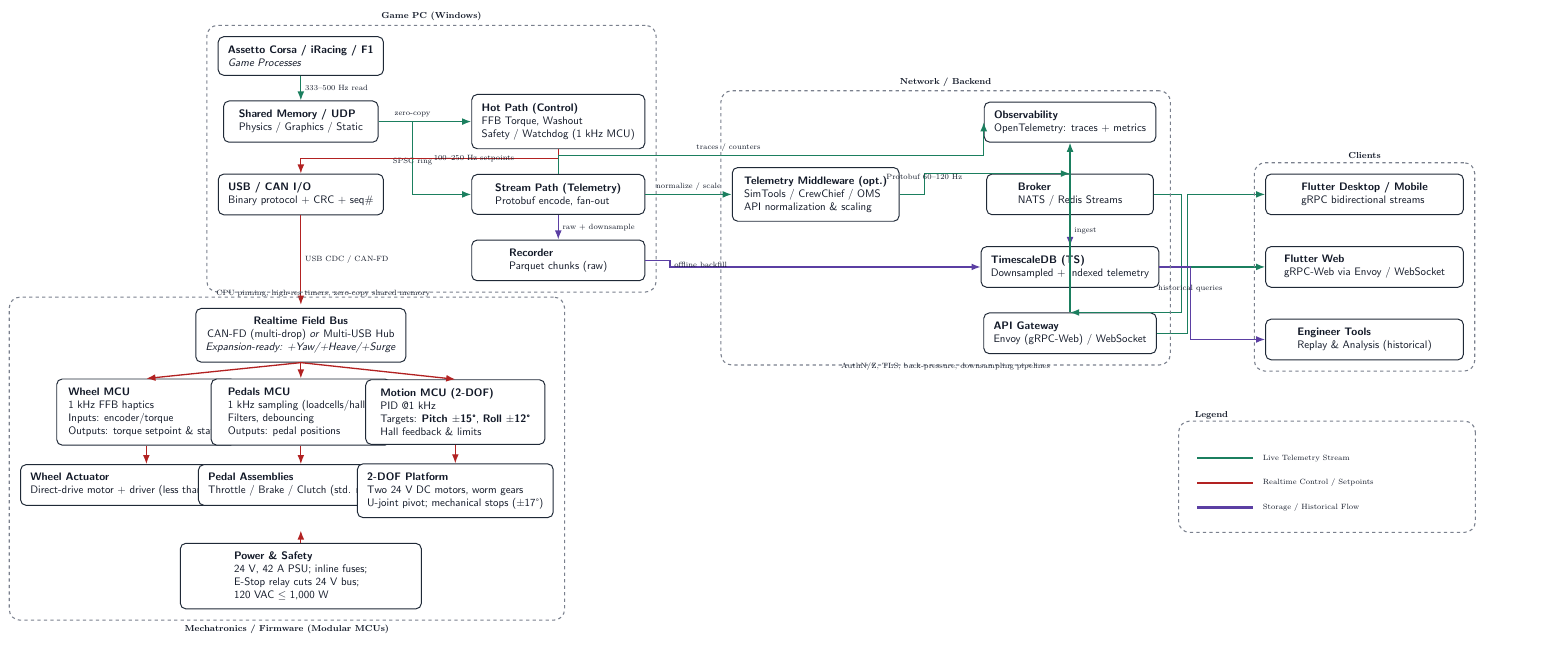
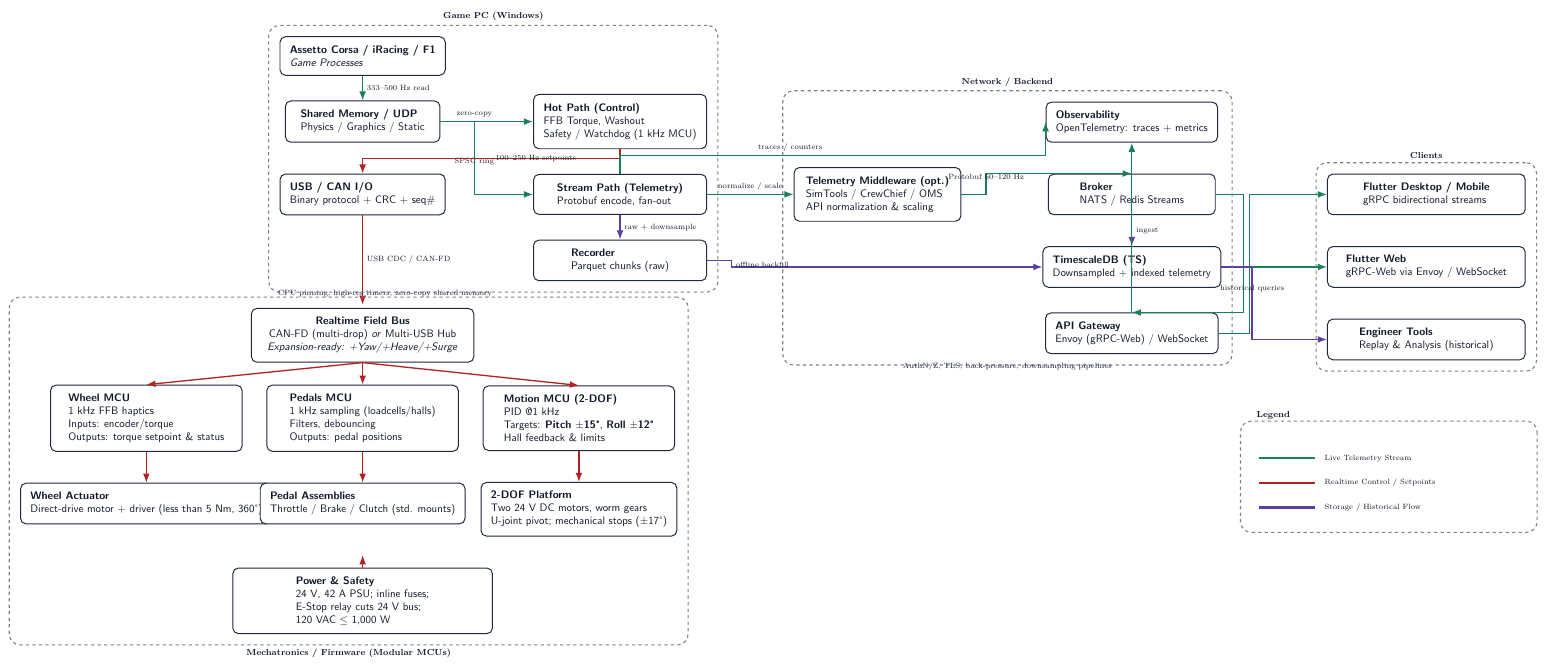
Before and after one commit to Pepen0/Slipstream, a LaTeX figure (docs/Latex/System-Architecture.tex): the whole page, the shorter picture padded with empty space. Compiled offline with pdfLaTeX.

Commit message:
Space out the the MCU

```diff
--- a/docs/Latex/System-Architecture.tex
+++ b/docs/Latex/System-Architecture.tex
@@ -50,17 +50,19 @@
 \node[box, below=10mm of sharedmem, minimum width=50mm] (io) {\textbf{USB / CAN I/O}\\Binary protocol + CRC + seq\#};
 
 % --- Distributed Mechatronics (modular MCUs) ---
-\node[box, below=30mm of io, minimum width=68mm, align=center] (bus) {\textbf{Realtime Field Bus}\\CAN-FD (multi-drop) \textit{or} Multi-USB Hub\\\textit{Expansion-ready: +Yaw/+Heave/+Surge}};
+\node[box, below=30mm of io, minimum width=72mm, align=center] (bus) {\textbf{Realtime Field Bus}\\CAN-FD (multi-drop) \textit{or} Multi-USB Hub\\\textit{Expansion-ready: +Yaw/+Heave/+Surge}};
 
-\node[box, minimum width=58mm, align=left] (mcu_wheel) at ($(bus.south)+(-50mm,-16mm)$) {\textbf{Wheel MCU}\\1 kHz FFB haptics\\Inputs: encoder/torque\\Outputs: torque setpoint \& status};
-\node[box, minimum width=58mm, align=left] (mcu_pedals) at ($(bus.south)+(0mm,-16mm)$) {\textbf{Pedals MCU}\\1 kHz sampling (loadcells/halls)\\Filters, debouncing\\Outputs: pedal positions};
-\node[box, minimum width=58mm, align=left] (mcu_motion) at ($(bus.south)+(50mm,-16mm)$) {\textbf{Motion MCU (2-DOF)}\\PID @1 kHz\\Targets: \textbf{Pitch $\pm$15°}, \textbf{Roll $\pm$12°}\\Hall feedback \& limits};
+% >>> Increased horizontal spacing between MCUs (±70mm) and a bit more vertical gap (-18mm)
+\node[box, minimum width=62mm, align=left] (mcu_wheel)  at ($(bus.south)+(-70mm,-18mm)$) {\textbf{Wheel MCU}\\1 kHz FFB haptics\\Inputs: encoder/torque\\Outputs: torque setpoint \& status};
+\node[box, minimum width=62mm, align=left] (mcu_pedals) at ($(bus.south)+(0mm,-18mm)$)  {\textbf{Pedals MCU}\\1 kHz sampling (loadcells/halls)\\Filters, debouncing\\Outputs: pedal positions};
+\node[box, minimum width=62mm, align=left] (mcu_motion) at ($(bus.south)+(70mm,-18mm)$) {\textbf{Motion MCU (2-DOF)}\\PID @1 kHz\\Targets: \textbf{Pitch $\pm$15°}, \textbf{Roll $\pm$12°}\\Hall feedback \& limits};
 
-\node[box, below=6mm of mcu_wheel, minimum width=58mm, align=left] (act_wheel) {\textbf{Wheel Actuator}\\Direct-drive motor + driver (less than 5 Nm, 360°)};
-\node[box, below=6mm of mcu_pedals, minimum width=58mm, align=left] (act_pedals) {\textbf{Pedal Assemblies}\\Throttle / Brake / Clutch (std. mounts)};
-\node[box, below=6mm of mcu_motion, minimum width=58mm, align=left] (act_motion) {\textbf{2-DOF Platform}\\Two 24 V DC motors, worm gears\\U-joint pivot; mechanical stops (±17°)};
+% More vertical breathing room between MCUs and their actuators (below=10mm)
+\node[box, below=10mm of mcu_wheel,  minimum width=62mm, align=left] (act_wheel)  {\textbf{Wheel Actuator}\\Direct-drive motor + driver (less than 5 Nm, 360°)};
+\node[box, below=10mm of mcu_pedals, minimum width=62mm, align=left] (act_pedals) {\textbf{Pedal Assemblies}\\Throttle / Brake / Clutch (std. mounts)};
+\node[box, below=10mm of mcu_motion, minimum width=62mm, align=left] (act_motion) {\textbf{2-DOF Platform}\\Two 24 V DC motors, worm gears\\U-joint pivot; mechanical stops (±17°)};
 
-\node[box, below=12mm of act_pedals, minimum width=78mm, align=left] (power) {\textbf{Power \& Safety}\\24 V, 42 A PSU; inline fuses;\\E-Stop relay cuts 24 V bus;\\120 VAC $\leq$ 1,000 W};
+\node[box, below=14mm of act_pedals, minimum width=84mm, align=left] (power) {\textbf{Power \& Safety}\\24 V, 42 A PSU; inline fuses;\\E-Stop relay cuts 24 V bus;\\120 VAC $\leq$ 1,000 W};
 
 % --- Network / Backend ---
 \node[box, right=28mm of streampath, minimum width=54mm, align=left] (middleware) {\textbf{Telemetry Middleware (opt.)}\\SimTools / CrewChief / OMS\\API normalization \& scaling};
```
